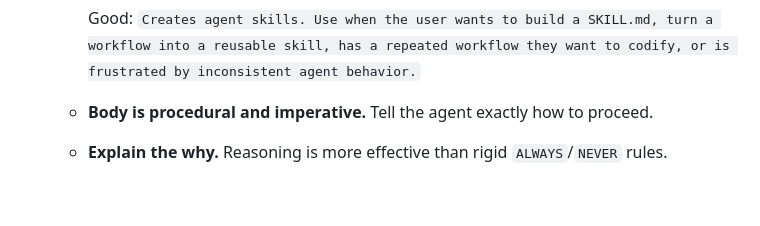
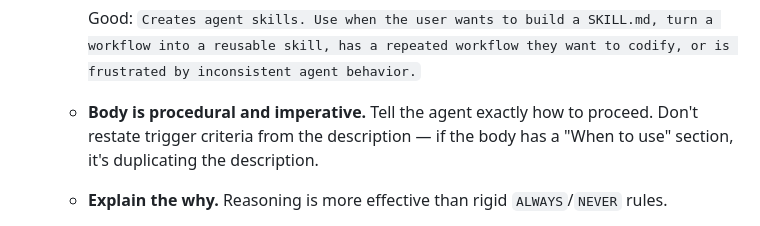
Before and after one commit to tovrleaf/openkata, a Markdown page: skills/create-skill/SKILL.md, the part around the change. Drawn GitHub-style; blank space fills up the shorter version.

Commit message:
refactor(create-skill): update references and writing rules from Tessl findings
Added description/body overlap checks to skill-design-checklist
and token-optimization smell tests. Added anti-overlap guidance
to writing rules. Learned from create-adr's 93% score.

Assisted-by: Kiro:claude-opus-4.6

```diff
--- a/skills/create-skill/SKILL.md
+++ b/skills/create-skill/SKILL.md
@@ -99,7 +99,9 @@ frontmatter and markdown instructions.
      has a repeated workflow they want to codify, or is
      frustrated by inconsistent agent behavior.`
    - **Body is procedural and imperative.** Tell the agent
-     exactly how to proceed.
+     exactly how to proceed. Don't restate trigger criteria
+     from the description — if the body has a "When to use"
+     section, it's duplicating the description.
    - **Explain the why.** Reasoning is more effective than rigid
      `ALWAYS`/`NEVER` rules.
    - **Be concise.** Remove explanations of concepts the model
```
Also changed, not shown: 2 other files.
